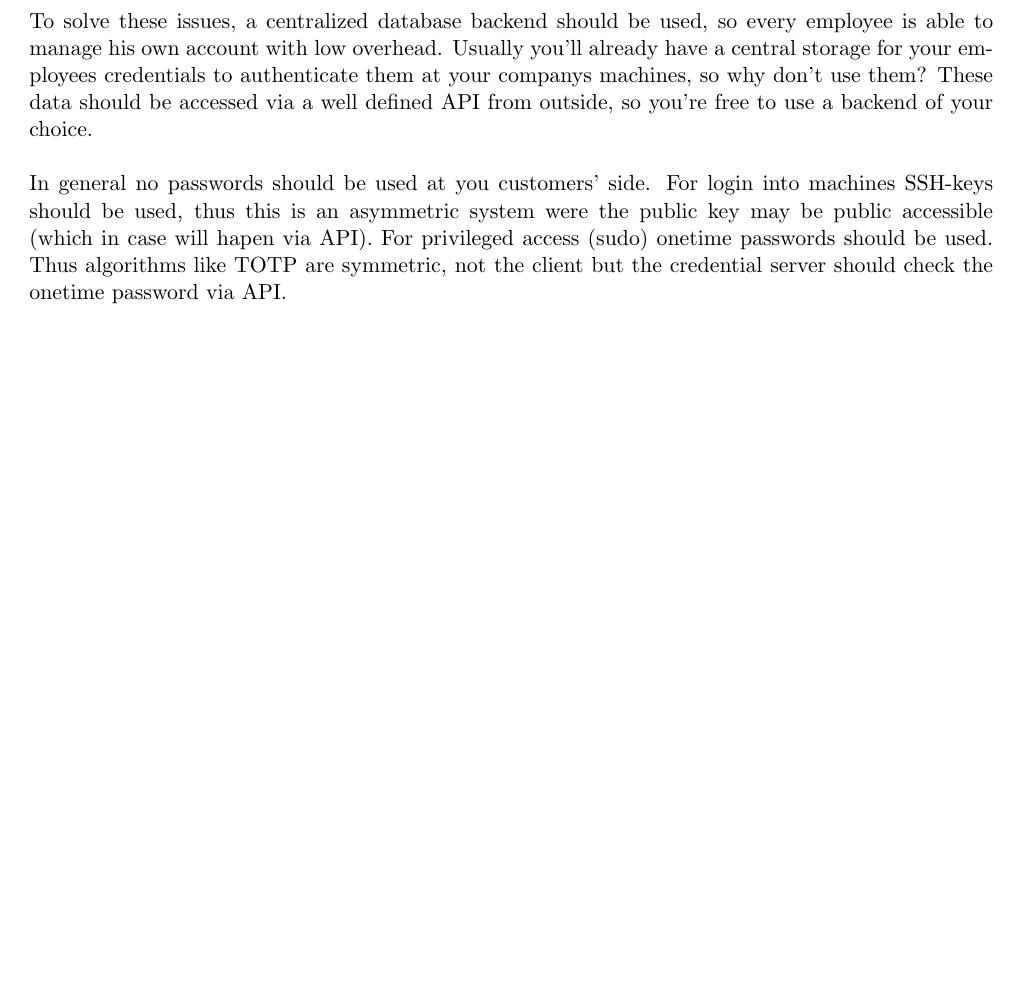
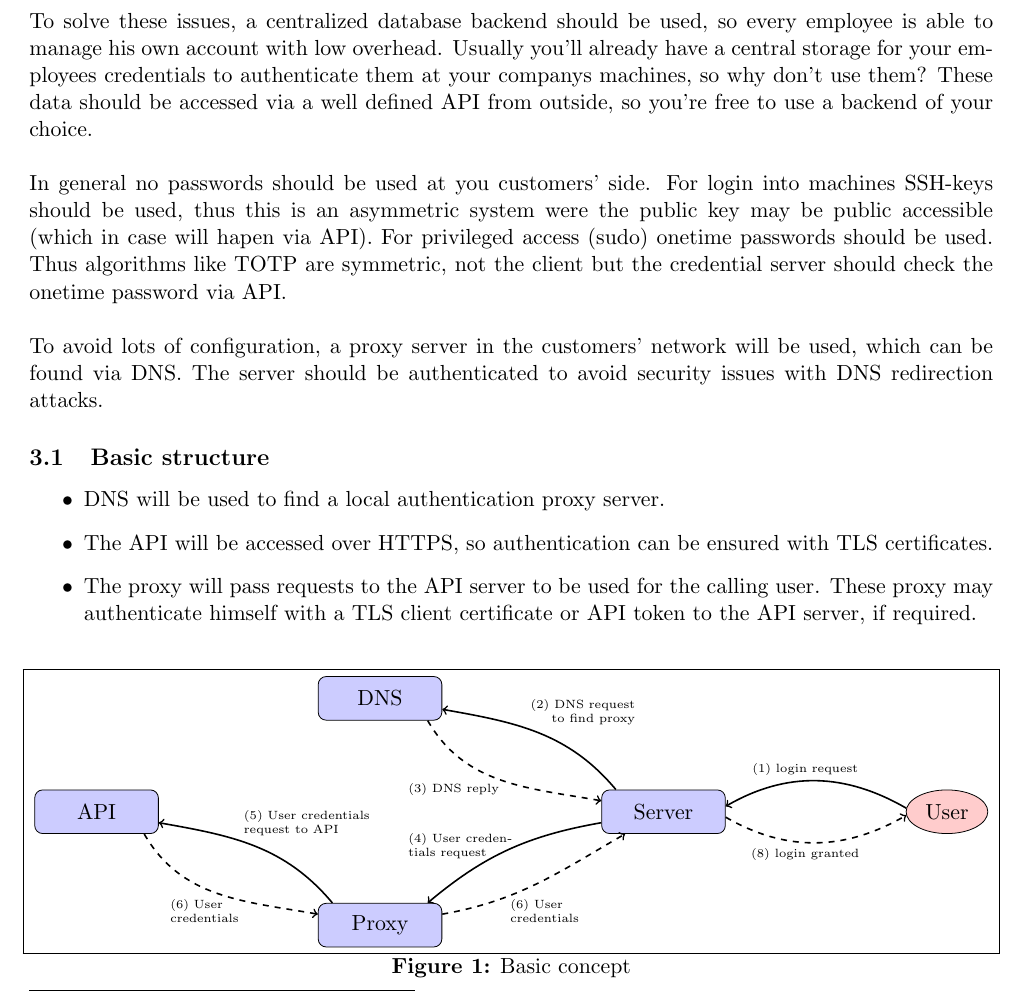
Before and after one commit to AlexHaaseIT/staffAuth, a LaTeX document (doc/paper/paper.tex, which reads doc/paper/idea.tex): part of page 2 of 3, cut so that both start at the same text, the shorter picture padded with empty space. Compiled offline with pdfLaTeX.

Commit message:
Added basic structure to doc/paper/idea.tex.

```diff
--- a/doc/paper/idea.tex
+++ b/doc/paper/idea.tex
@@ -35,4 +35,73 @@ machines SSH-keys should be used, thus this is an asymmetric system were the
 public key may be public accessible (which in case will hapen via API). For
 privileged access (sudo) onetime passwords should be used. Thus algorithms like
 TOTP are symmetric, not the client but the credential server should check the
-onetime password via API.
+onetime password via API. \\
+
+To avoid lots of configuration, a proxy server in the customers' network will be
+used, which can be found via DNS. The server should be authenticated to avoid
+security issues with DNS redirection attacks.
+
+
+\subsection{Basic structure}
+
+\begin{itemize}
+	\item DNS will be used to find a local authentication proxy server.
+	\item The API will be accessed over HTTPS, so authentication can be
+		ensured with TLS certificates.
+	\item The proxy will pass requests to the API server to be used for the
+		calling user. These proxy may authenticate himself with a TLS client
+		certificate or API token to the API server, if required.
+\end{itemize}
+
+\begin{figure}[H]
+	\caption{Basic concept}
+
+	\centering
+
+	\tikzstyle{user} = [draw, ellipse, fill=red!20, node distance=5cm,
+		minimum height=2em]
+	\tikzstyle{server} = [rectangle, draw, fill=blue!20, text width=5em,
+		text centered, rounded corners, minimum height=2em]
+
+	\tikzstyle{request} = [->, thick]
+	\tikzstyle{reply} = [->, thick, dashed]
+	\tikzstyle{label} = [font=\tiny, text width=2cm]
+
+
+	\begin{tikzpicture}[node distance = 4cm, auto]
+		\node [server] (api) at (0,0) {API};
+		\node [server] (dns) at (5,2) {DNS};
+		\node [server] (proxy) at (5,-2) {Proxy};
+		\node [server] (server) at (10,0) {Server};
+		\node [user] (user) at (15,0) {User};
+
+		\draw[request] (user.175) to [out=150,in=30] (server.5);
+		\node [label, align=center] (cap1) at (12.5, 0.75) {(1) login request};
+
+		\draw[request] (server.155) to [out=130,in=350] (dns.350);
+		\node [label, align=right] (cap2) at (8.5, 1.75)
+			{(2) DNS request to find proxy};
+
+		\draw[reply] (dns.335) to [out=300,in=170] (server.170);
+		\node [label, align=left] (cap3) at (6.5, 0.4) {(3) DNS reply};
+
+		\draw[request] (server.190) to [out=190,in=40] (proxy.25);
+		\node [label, align=left] (cap4) at (6.5, -0.6)
+			{(4) User credentials request};
+
+		\draw[request] (proxy.155) to [out=130,in=350] (api.350);
+		\node [label, align=left, text width=2.3cm] (cap5) at (3.75, -0.2)
+			{(5) User credentials request to API};
+
+		\draw[reply] (api.335) to [out=300,in=170] (proxy.170);
+		\node [label, align=left, text width=1.4cm] (cap6) at (2, -1.75)
+			{(6) User credentials};
+
+		\draw[reply] (proxy.10) to [out=10,in=210] (server.210);
+		\node [label, align=left, text width=1.4cm] (cap6) at (8, -1.75)
+			{(6) User credentials};
+
+		\draw[reply] (server.355) to [out=330,in=210] (user.185);
+		\node [label, align=center] (cap1) at (12.5, -0.75) {(8) login granted};
+	\end{tikzpicture}
+\end{figure}
--- a/doc/paper/paper.tex
+++ b/doc/paper/paper.tex
@@ -31,6 +31,10 @@
 
 \usepackage{float}
 \usepackage{hyperref}
+
+\usepackage{tikz}
+\usetikzlibrary{shapes,arrows}
+
 %\usepackage{cite}
 %\usepackage{amsmath}
 %\usepackage{multicol}
```
